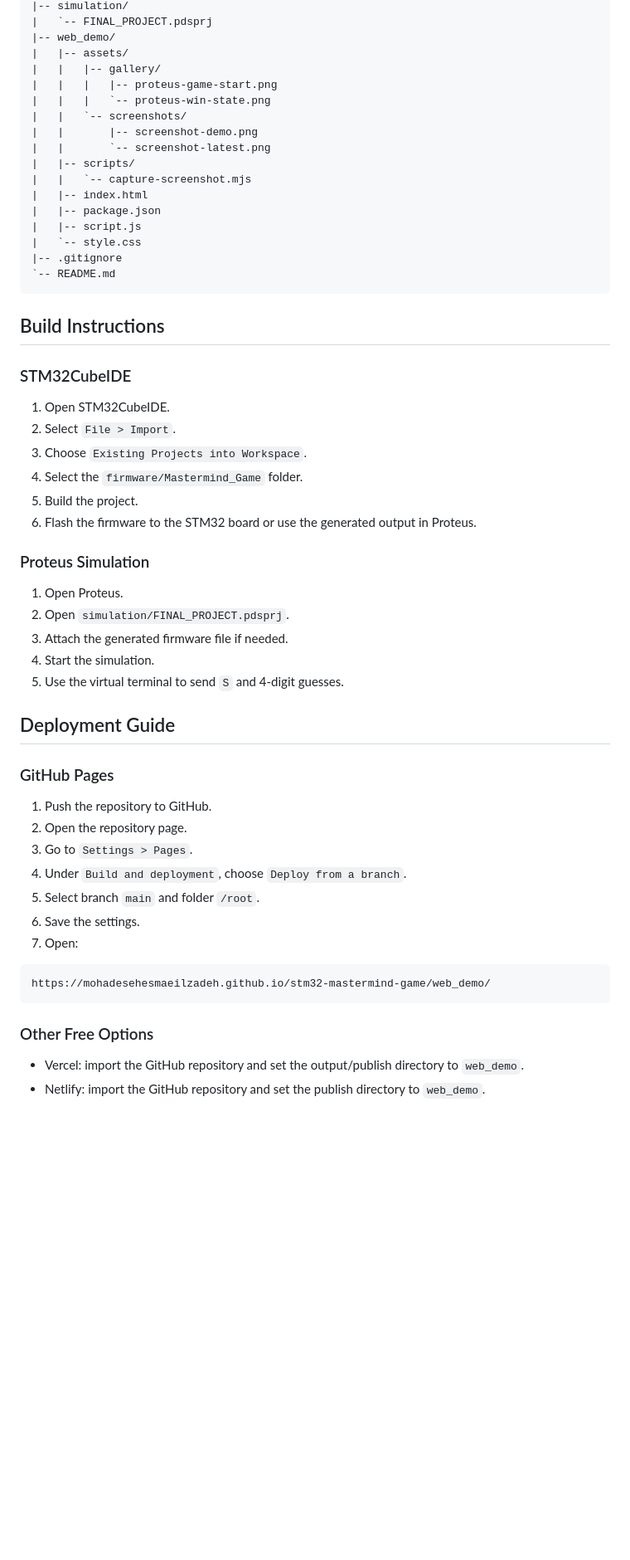
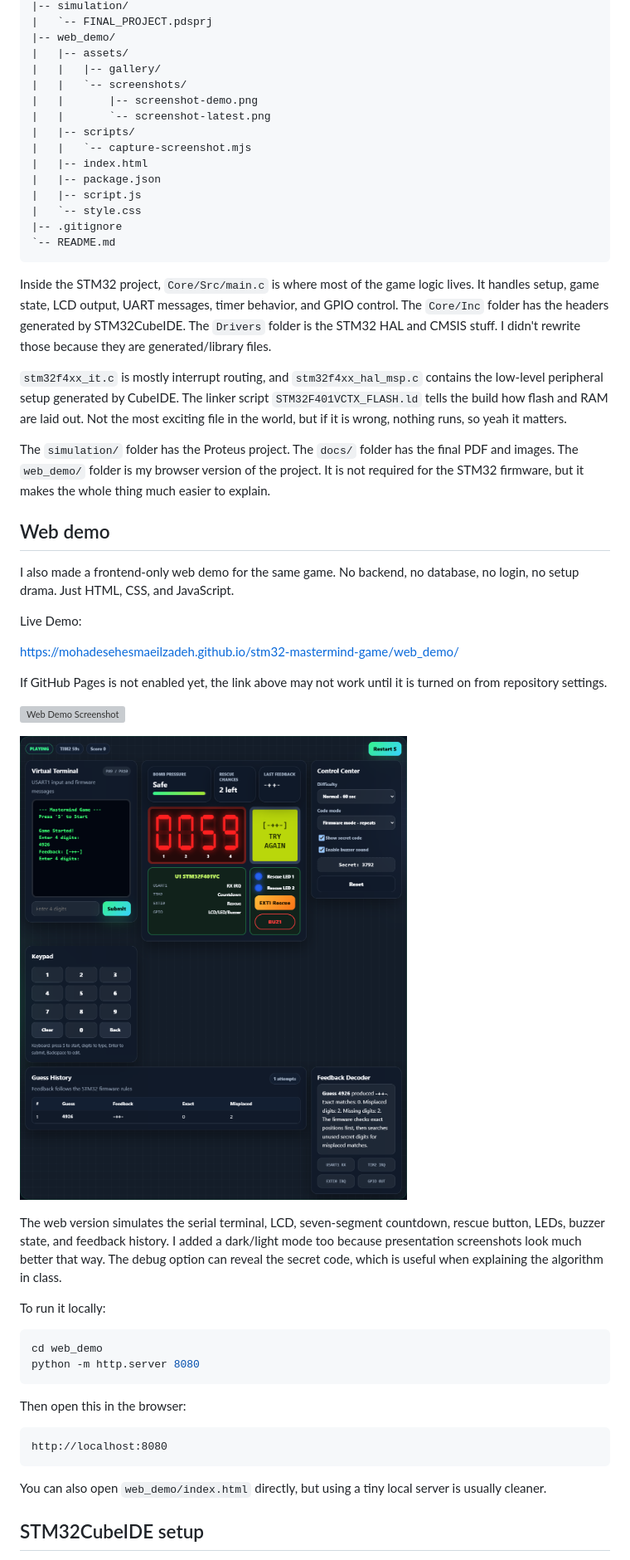
Before and after one commit to mohadesehesmaeilzadeh/stm32-mastermind-game, a Markdown page: README.md, the part around one of its changes. Shown at 83% size. Drawn GitHub-style; blank space fills up the shorter version; grey boxes are pictures that could not be loaded.

````diff
--- a/README.md
+++ b/README.md
@@ -157,8 +118,6 @@ TIM2 IRQ -------> Countdown + 7-Segment ---+
 |-- web_demo/
 |   |-- assets/
 |   |   |-- gallery/
-|   |   |   |-- proteus-game-start.png
-|   |   |   `-- proteus-win-state.png
 |   |   `-- screenshots/
 |   |       |-- screenshot-demo.png
 |   |       `-- screenshot-latest.png
@@ -172,43 +131,42 @@ TIM2 IRQ -------> Countdown + 7-Segment ---+
 `-- README.md
 ```
 
-## Build Instructions
+Inside the STM32 project, `Core/Src/main.c` is where most of the game logic lives. It handles setup, game state, LCD output, UART messages, timer behavior, and GPIO control. The `Core/Inc` folder has the headers generated by STM32CubeIDE. The `Drivers` folder is the STM32 HAL and CMSIS stuff. I didn't rewrite those because they are generated/library files.
 
-### STM32CubeIDE
+`stm32f4xx_it.c` is mostly interrupt routing, and `stm32f4xx_hal_msp.c` contains the low-level peripheral setup generated by CubeIDE. The linker script `STM32F401VCTX_FLASH.ld` tells the build how flash and RAM are laid out. Not the most exciting file in the world, but if it is wrong, nothing runs, so yeah it matters.
 
-1. Open STM32CubeIDE.
-2. Select `File > Import`.
-3. Choose `Existing Projects into Workspace`.
-4. Select the `firmware/Mastermind_Game` folder.
-5. Build the project.
-6. Flash the firmware to the STM32 board or use the generated output in Proteus.
+The `simulation/` folder has the Proteus project. The `docs/` folder has the final PDF and images. The `web_demo/` folder is my browser version of the project. It is not required for the STM32 firmware, but it makes the whole thing much easier to explain.
 
-### Proteus Simulation
+## Web demo
 
-1. Open Proteus.
-2. Open `simulation/FINAL_PROJECT.pdsprj`.
-3. Attach the generated firmware file if needed.
-4. Start the simulation.
-5. Use the virtual terminal to send `S` and 4-digit guesses.
+I also made a frontend-only web demo for the same game. No backend, no database, no login, no setup drama. Just HTML, CSS, and JavaScript.
 
-## Deployment Guide
+Live Demo:
 
-### GitHub Pages
+[https://mohadesehesmaeilzadeh.github.io/stm32-mastermind-game/web_demo/](https://mohadesehesmaeilzadeh.github.io/stm32-mastermind-game/web_demo/)
 
-1. Push the repository to GitHub.
-2. Open the repository page.
-3. Go to `Settings > Pages`.
-4. Under `Build and deployment`, choose `Deploy from a branch`.
-5. Select branch `main` and folder `/root`.
-6. Save the settings.
-7. Open:
+If GitHub Pages is not enabled yet, the link above may not work until it is turned on from repository settings.
+
+![Web Demo Screenshot](web_demo/assets/screenshots/screenshot-latest.png)
+
+![Interactive Web Simulator](web_demo/assets/screenshots/screenshot-demo.png)
+
+The web version simulates the serial terminal, LCD, seven-segment countdown, rescue button, LEDs, buzzer state, and feedback history. I added a dark/light mode too because presentation screenshots look much better that way. The debug option can reveal the secret code, which is useful when explaining the algorithm in class.
+
+To run it locally:
+
+```bash
+cd web_demo
+python -m http.server 8080
+```
+
+Then open this in the browser:
 
 ```text
-https://mohadesehesmaeilzadeh.github.io/stm32-mastermind-game/web_demo/
+http://localhost:8080
 ```
 
-### Other Free Options
+You can also open `web_demo/index.html` directly, but using a tiny local server is usually cleaner.
 
-- Vercel: import the GitHub repository and set the output/publish directory to `web_demo`.
-- Netlify: import the GitHub repository and set the publish directory to `web_demo`.
+## STM32CubeIDE setup
 
````
Also changed, not shown: other parts of README.md (+114 -164 lines).
